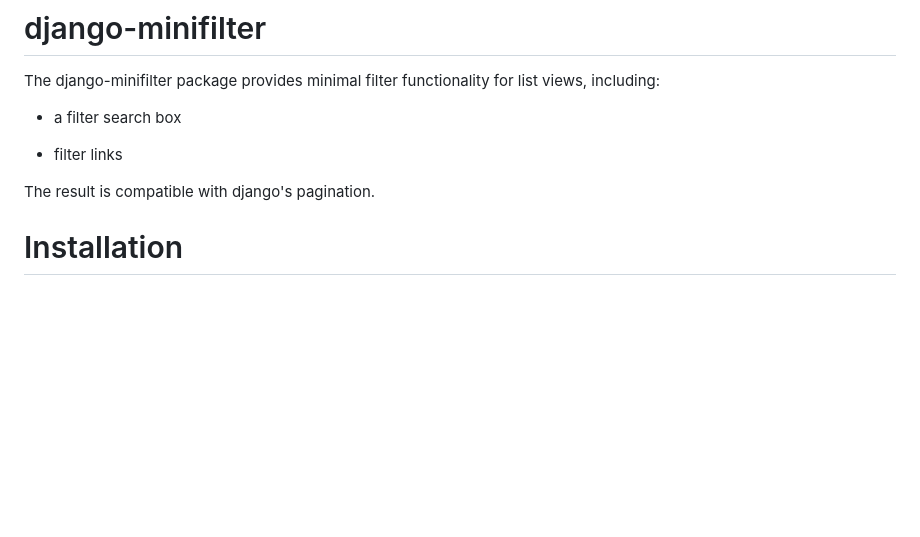
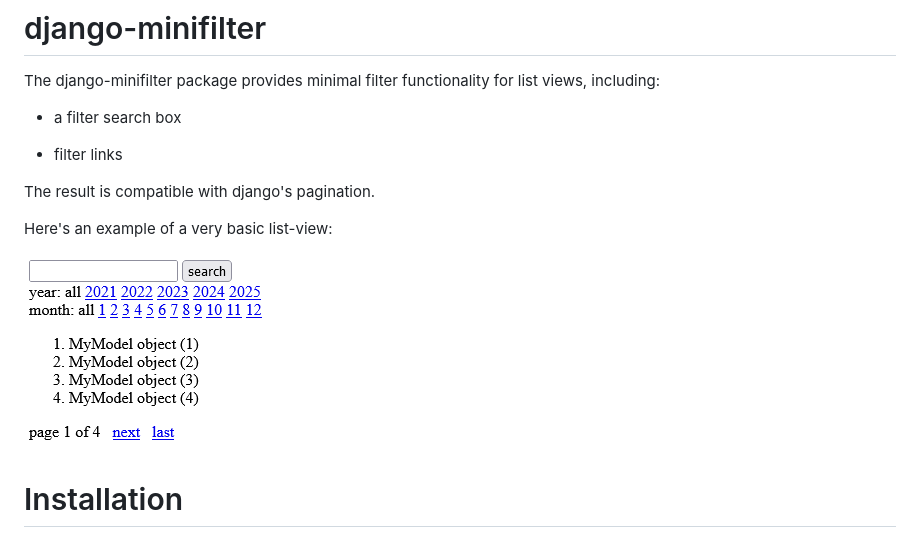
Before and after one commit to dennisvang/django-minifilter, a Markdown page: README.md, the part around the change. Drawn GitHub-style; pictures changed too: documentation/example.png (added); blank space fills up the shorter version.

Commit message:
add image of list-view example

```diff
--- a/README.md
+++ b/README.md
@@ -7,6 +7,10 @@ The django-minifilter package provides minimal filter functionality for list vie
 - filter links
 
 The result is compatible with django's pagination.
+
+Here's an example of a very basic list-view:
+
+![example](documentation/example.png "example")
 
 # Installation
 
```
